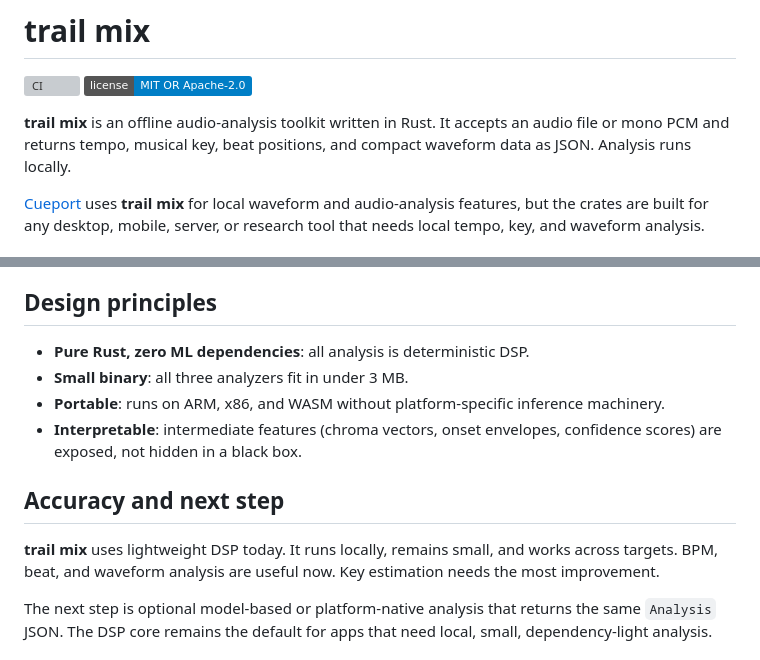
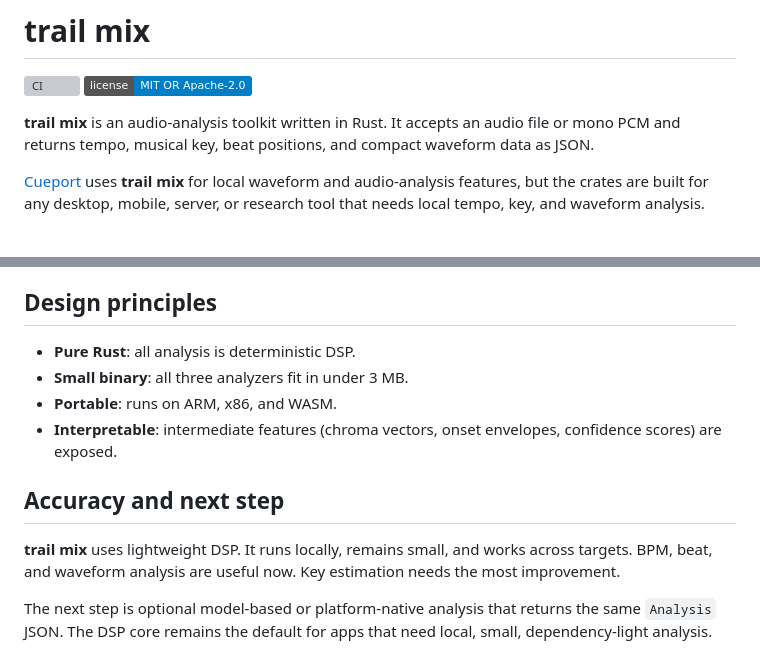
Before and after one commit to djpardis/trailmix, a Markdown page: README.md, 2 parts joined by grey strips. GitHub-like rendering; badges without logos; grey boxes are pictures that could not be loaded.

Commit message:
Site: Remove passive-aggressive and filler copy from README
Drop "offline" and "Analysis runs locally." from the intro, "zero ML
dependencies", "not hidden in a black box", and "without platform-specific
inference machinery" from design principles, and "today" from the accuracy
note.

```diff
--- a/README.md
+++ b/README.md
@@ -7,9 +7,9 @@
 [![CI](https://github.com/djpardis/trailmix/actions/workflows/ci.yml/badge.svg)](https://github.com/djpardis/trailmix/actions/workflows/ci.yml)
 ![License: MIT OR Apache-2.0](https://img.shields.io/badge/license-MIT%20OR%20Apache--2.0-blue.svg)
 
-**trail mix** is an offline audio-analysis toolkit written in Rust. It accepts an
+**trail mix** is an audio-analysis toolkit written in Rust. It accepts an
 audio file or mono PCM and returns tempo, musical key, beat positions, and
-compact waveform data as JSON. Analysis runs locally.
+compact waveform data as JSON.
 
 [Cueport](https://usecueport.com/) uses **trail mix** for local waveform
 and audio-analysis features, but the crates are built for any desktop, mobile,
@@ -66,16 +66,15 @@ playback, annotation, and on-demand analysis.
 
 ## Design principles
 
-- **Pure Rust, zero ML dependencies**: all analysis is deterministic DSP.
+- **Pure Rust**: all analysis is deterministic DSP.
 - **Small binary**: all three analyzers fit in under 3 MB.
-- **Portable**: runs on ARM, x86, and WASM without platform-specific
-  inference machinery.
+- **Portable**: runs on ARM, x86, and WASM.
 - **Interpretable**: intermediate features (chroma vectors, onset envelopes,
-  confidence scores) are exposed, not hidden in a black box.
+  confidence scores) are exposed.
 
 ## Accuracy and next step
 
-**trail mix** uses lightweight DSP today. It runs locally, remains small, and
+**trail mix** uses lightweight DSP. It runs locally, remains small, and
 works across targets. BPM, beat, and waveform analysis are useful now. Key
 estimation needs the most improvement.
 
```
